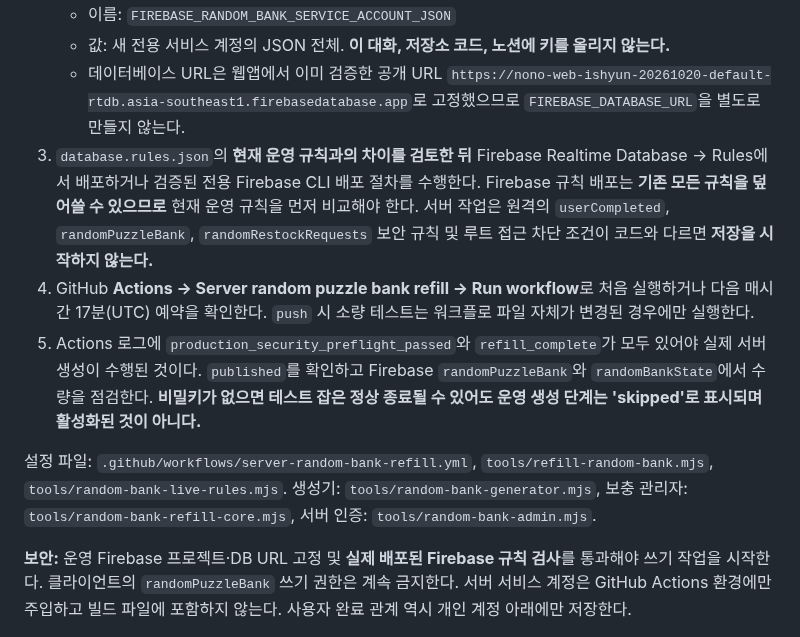
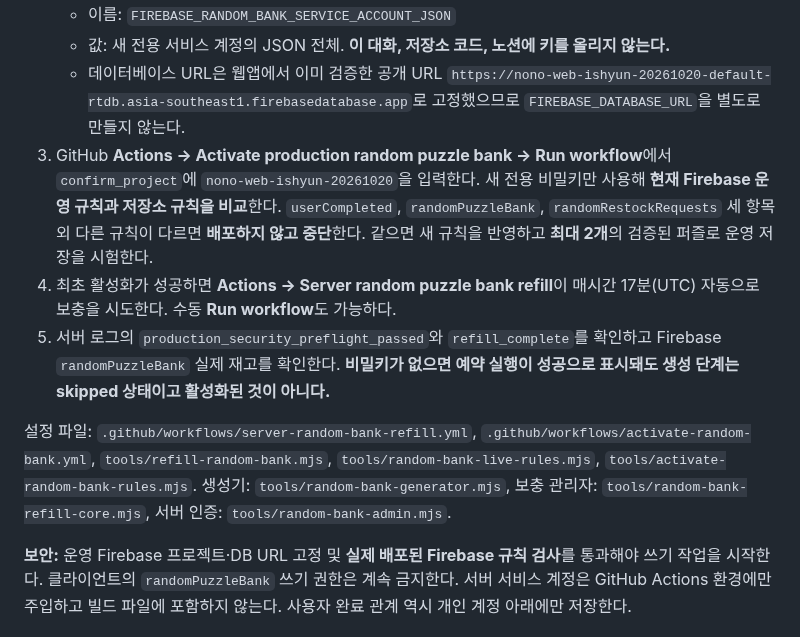
Before and after one commit to ishyun1227/nono-web, a Markdown page: docs/SERVER_RANDOM_BANK_REFILL.md, the part around the change. Rendered like a GitHub page.

Commit message:
Provide one-click project-confirmed Firebase rules activation and first certified production puzzle test after safe new key registration

```diff
--- a/docs/SERVER_RANDOM_BANK_REFILL.md
+++ b/docs/SERVER_RANDOM_BANK_REFILL.md
@@ -46,11 +46,11 @@
    - 이름: `FIREBASE_RANDOM_BANK_SERVICE_ACCOUNT_JSON`
    - 값: 새 전용 서비스 계정의 JSON 전체. **이 대화, 저장소 코드, 노션에 키를 올리지 않는다.**
    - 데이터베이스 URL은 웹앱에서 이미 검증한 공개 URL `https://nono-web-ishyun-20261020-default-rtdb.asia-southeast1.firebasedatabase.app`로 고정했으므로 `FIREBASE_DATABASE_URL`을 별도로 만들지 않는다.
-3. `database.rules.json`의 **현재 운영 규칙과의 차이를 검토한 뒤** Firebase Realtime Database → Rules에서 배포하거나 검증된 전용 Firebase CLI 배포 절차를 수행한다. Firebase 규칙 배포는 **기존 모든 규칙을 덮어쓸 수 있으므로** 현재 운영 규칙을 먼저 비교해야 한다. 서버 작업은 원격의 `userCompleted`, `randomPuzzleBank`, `randomRestockRequests` 보안 규칙 및 루트 접근 차단 조건이 코드와 다르면 **저장을 시작하지 않는다.**
-4. GitHub **Actions → Server random puzzle bank refill → Run workflow**로 처음 실행하거나 다음 매시간 17분(UTC) 예약을 확인한다. `push` 시 소량 테스트는 워크플로 파일 자체가 변경된 경우에만 실행한다.
-5. Actions 로그에 `production_security_preflight_passed`와 `refill_complete`가 모두 있어야 실제 서버 생성이 수행된 것이다. `published`를 확인하고 Firebase `randomPuzzleBank`와 `randomBankState`에서 수량을 점검한다. **비밀키가 없으면 테스트 잡은 정상 종료될 수 있어도 운영 생성 단계는 'skipped'로 표시되며 활성화된 것이 아니다.**
+3. GitHub **Actions → Activate production random puzzle bank → Run workflow**에서 `confirm_project`에 `nono-web-ishyun-20261020`을 입력한다. 새 전용 비밀키만 사용해 **현재 Firebase 운영 규칙과 저장소 규칙을 비교**한다. `userCompleted`, `randomPuzzleBank`, `randomRestockRequests` 세 항목 외 다른 규칙이 다르면 **배포하지 않고 중단**한다. 같으면 새 규칙을 반영하고 **최대 2개**의 검증된 퍼즐로 운영 저장을 시험한다.
+4. 최초 활성화가 성공하면 **Actions → Server random puzzle bank refill**이 매시간 17분(UTC) 자동으로 보충을 시도한다. 수동 **Run workflow**도 가능하다.
+5. 서버 로그의 `production_security_preflight_passed`와 `refill_complete`를 확인하고 Firebase `randomPuzzleBank` 실제 재고를 확인한다. **비밀키가 없으면 예약 실행이 성공으로 표시돼도 생성 단계는 skipped 상태이고 활성화된 것이 아니다.**
 
-설정 파일: `.github/workflows/server-random-bank-refill.yml`, `tools/refill-random-bank.mjs`, `tools/random-bank-live-rules.mjs`. 생성기: `tools/random-bank-generator.mjs`, 보충 관리자: `tools/random-bank-refill-core.mjs`, 서버 인증: `tools/random-bank-admin.mjs`.
+설정 파일: `.github/workflows/server-random-bank-refill.yml`, `.github/workflows/activate-random-bank.yml`, `tools/refill-random-bank.mjs`, `tools/random-bank-live-rules.mjs`, `tools/activate-random-bank-rules.mjs`. 생성기: `tools/random-bank-generator.mjs`, 보충 관리자: `tools/random-bank-refill-core.mjs`, 서버 인증: `tools/random-bank-admin.mjs`.
 
 **보안:** 운영 Firebase 프로젝트·DB URL 고정 및 **실제 배포된 Firebase 규칙 검사**를 통과해야 쓰기 작업을 시작한다. 클라이언트의 `randomPuzzleBank` 쓰기 권한은 계속 금지한다. 서버 서비스 계정은 GitHub Actions 환경에만 주입하고 빌드 파일에 포함하지 않는다. 사용자 완료 관계 역시 개인 계정 아래에만 저장한다.
 
```
